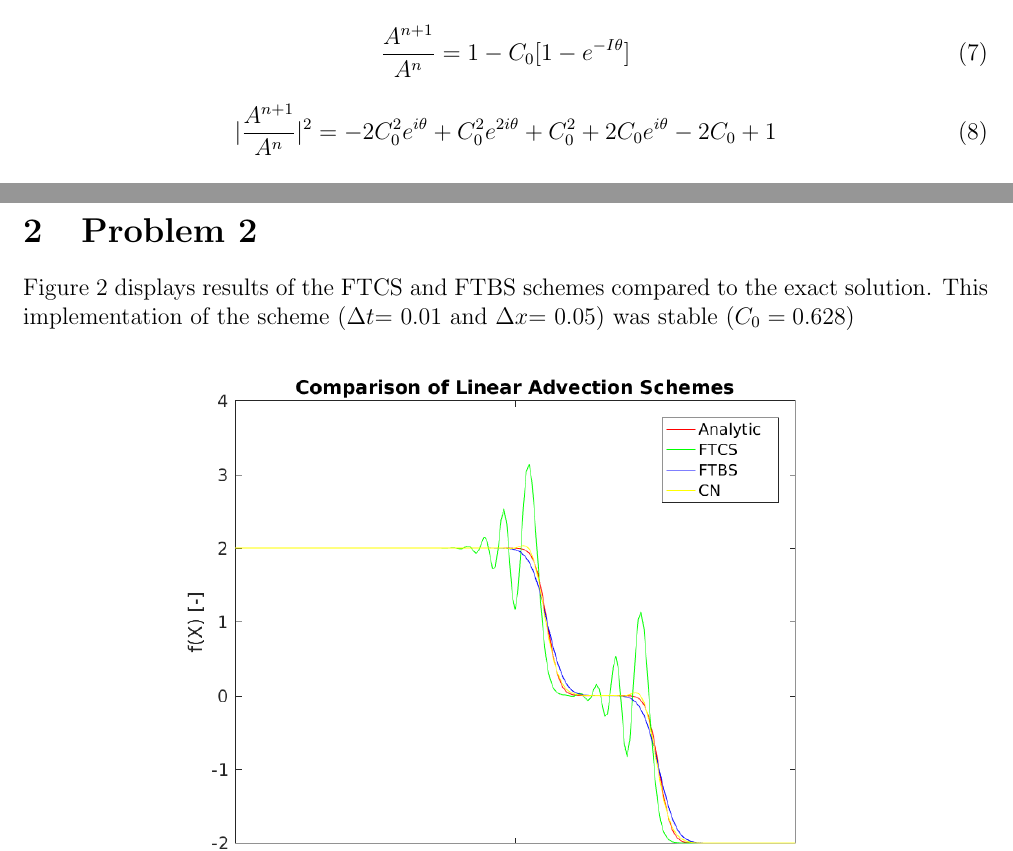
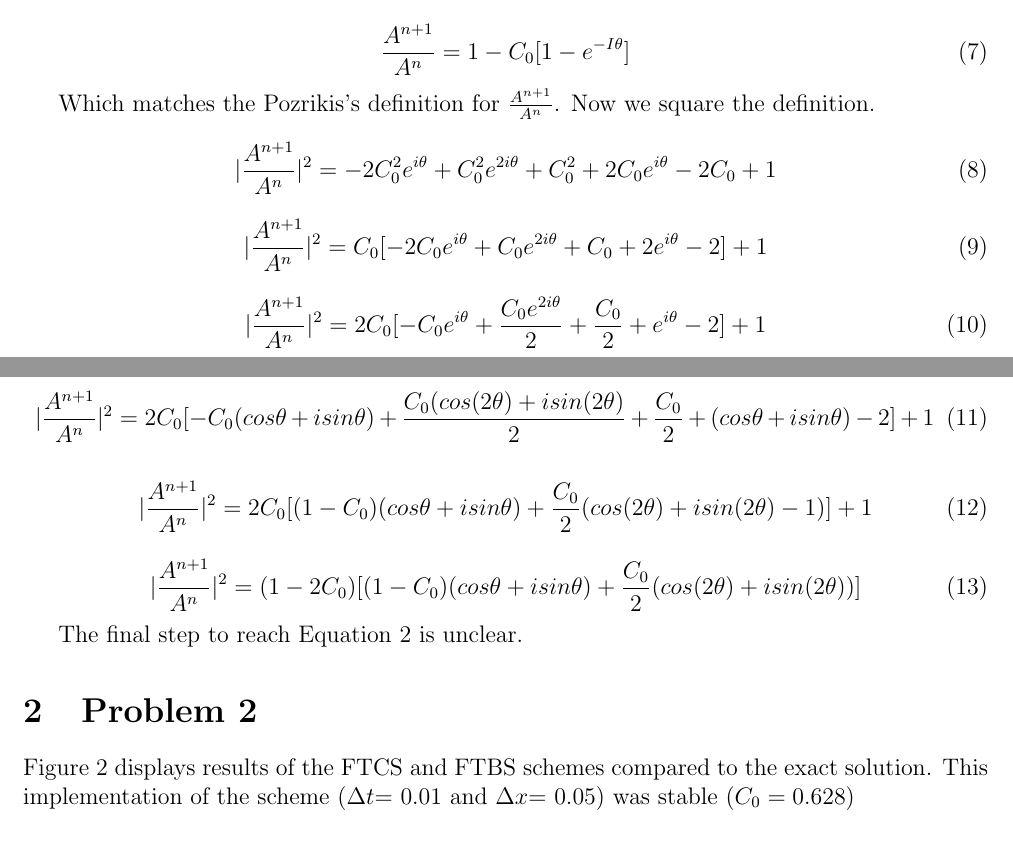
Before and after one commit to aaswenson/ME573, a LaTeX problem sheet (HW09/writeup/swenson_hw9.tex): two parts of pages 1 and 2 of 4, joined at a grey line, cut so that both start at the same text. Compiled offline with pdfLaTeX.

Commit message:
finished HW09

```diff
--- a/HW09/writeup/swenson_hw9.tex
+++ b/HW09/writeup/swenson_hw9.tex
@@ -70,9 +70,33 @@
 		\frac{A^{n+1}}{A^n} = 1 - C_0[1 - e^{-I\theta}]
 	\end{equation}
 
+	Which matches the Pozrikis's definition for $\frac{A^{n+1}}{A^n}$. Now we square the definition.
+
 	\begin{equation}
 		|\frac{A^{n+1}}{A^n}|^2 = -2C_0^2e^{i\theta} + C_0^2e^{2i\theta} + C_0^2 + 2C_0e^{i\theta}-2C_0 + 1
 	\end{equation}
+
+	\begin{equation}
+		|\frac{A^{n+1}}{A^n}|^2 = C_0[-2C_0e^{i\theta} + C_0e^{2i\theta} + C_0 + 2e^{i\theta}-2] + 1
+	\end{equation}
+
+	\begin{equation}
+		|\frac{A^{n+1}}{A^n}|^2 = 2C_0[-C_0e^{i\theta} + \frac{C_0e^{2i\theta}}{2} + \frac{C_0}{2} + e^{i\theta}-2] + 1
+	\end{equation}
+
+	\begin{equation}
+		|\frac{A^{n+1}}{A^n}|^2 = 2C_0[-C_0(cos\theta + isin\theta) + \frac{C_0(cos(2\theta) + isin(2\theta)}{2} + \frac{C_0}{2} + (cos\theta + isin\theta)-2] + 1
+	\end{equation}
+
+	\begin{equation}
+		|\frac{A^{n+1}}{A^n}|^2 = 2C_0[(1-C_0)(cos\theta + isin\theta) + \frac{C_0}{2}(cos(2\theta) + isin(2\theta) -1)] + 1
+	\end{equation}
+
+	\begin{equation}
+		|\frac{A^{n+1}}{A^n}|^2 = (1-2C_0)[(1-C_0)(cos\theta + isin\theta) + \frac{C_0}{2}(cos(2\theta) + isin(2\theta))]
+	\end{equation}
+
+	The final step to reach Equation 2 is unclear.
 
 
 
```
Also changed, not shown: HW09/writeup/swenson_hw9.pdf, 2 other files.
